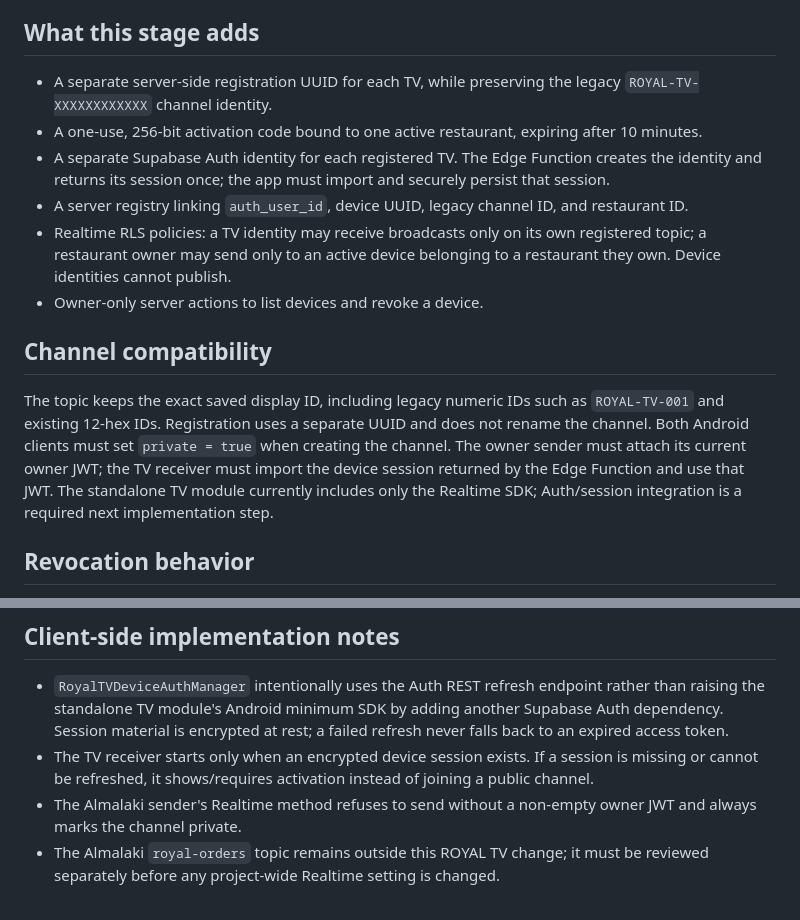
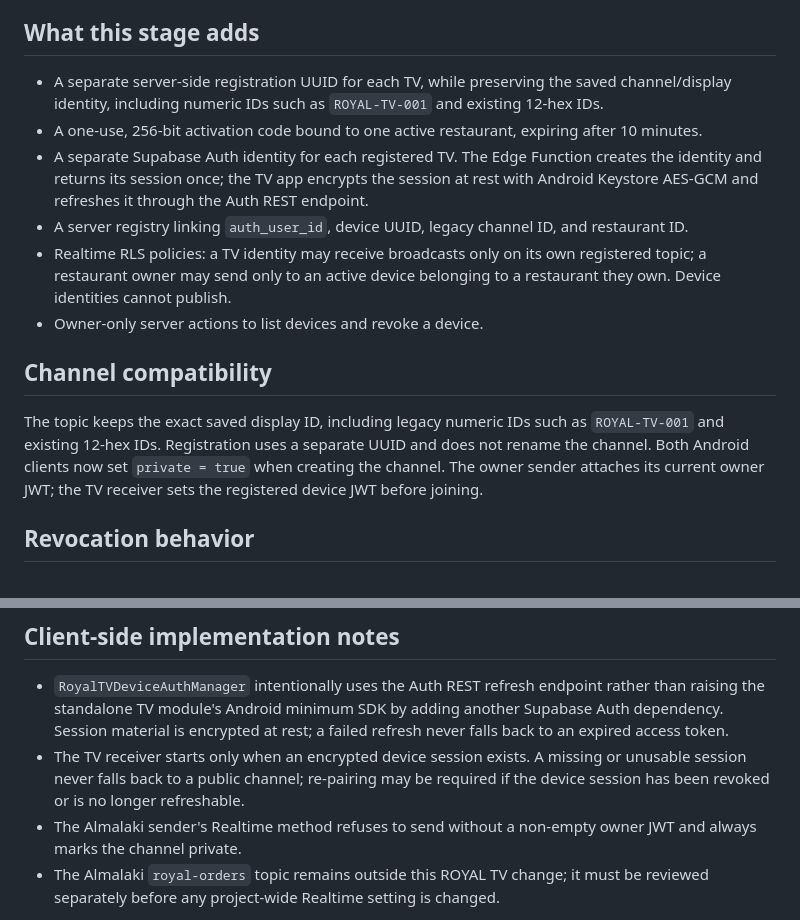
Before and after one commit to Ramistar900/almalaki, a Markdown page: docs/ROYAL_TV_DEVICE_REALTIME_IMPLEMENTATION.md, 2 parts joined by grey strips. Drawn GitHub-style.

Commit message:
Correct device auth and legacy channel compatibility documentation

```diff
--- a/docs/ROYAL_TV_DEVICE_REALTIME_IMPLEMENTATION.md
+++ b/docs/ROYAL_TV_DEVICE_REALTIME_IMPLEMENTATION.md
@@ -4,16 +4,16 @@ Status: client integration is implemented on the draft branch `feature/royal-tv-
 
 ## What this stage adds
 
-- A separate server-side registration UUID for each TV, while preserving the legacy `ROYAL-TV-XXXXXXXXXXXX` channel identity.
+- A separate server-side registration UUID for each TV, while preserving the saved channel/display identity, including numeric IDs such as `ROYAL-TV-001` and existing 12-hex IDs.
 - A one-use, 256-bit activation code bound to one active restaurant, expiring after 10 minutes.
-- A separate Supabase Auth identity for each registered TV. The Edge Function creates the identity and returns its session once; the app must import and securely persist that session.
+- A separate Supabase Auth identity for each registered TV. The Edge Function creates the identity and returns its session once; the TV app encrypts the session at rest with Android Keystore AES-GCM and refreshes it through the Auth REST endpoint.
 - A server registry linking `auth_user_id`, device UUID, legacy channel ID, and restaurant ID.
 - Realtime RLS policies: a TV identity may receive broadcasts only on its own registered topic; a restaurant owner may send only to an active device belonging to a restaurant they own. Device identities cannot publish.
 - Owner-only server actions to list devices and revoke a device.
 
 ## Channel compatibility
 
-The topic keeps the exact saved display ID, including legacy numeric IDs such as `ROYAL-TV-001` and existing 12-hex IDs. Registration uses a separate UUID and does not rename the channel. Both Android clients must set `private = true` when creating the channel. The owner sender must attach its current owner JWT; the TV receiver must import the device session returned by the Edge Function and use that JWT. The standalone TV module currently includes only the Realtime SDK; Auth/session integration is a required next implementation step.
+The topic keeps the exact saved display ID, including legacy numeric IDs such as `ROYAL-TV-001` and existing 12-hex IDs. Registration uses a separate UUID and does not rename the channel. Both Android clients now set `private = true` when creating the channel. The owner sender attaches its current owner JWT; the TV receiver sets the registered device JWT before joining.
 
 ## Revocation behavior
 
@@ -39,7 +39,7 @@ Revocation marks the registry row, bans the device Auth user to prevent future t
 ## Client-side implementation notes
 
 - `RoyalTVDeviceAuthManager` intentionally uses the Auth REST refresh endpoint rather than raising the standalone TV module's Android minimum SDK by adding another Supabase Auth dependency. Session material is encrypted at rest; a failed refresh never falls back to an expired access token.
-- The TV receiver starts only when an encrypted device session exists. If a session is missing or cannot be refreshed, it shows/requires activation instead of joining a public channel.
+- The TV receiver starts only when an encrypted device session exists. A missing or unusable session never falls back to a public channel; re-pairing may be required if the device session has been revoked or is no longer refreshable.
 - The Almalaki sender's Realtime method refuses to send without a non-empty owner JWT and always marks the channel private.
 - The Almalaki `royal-orders` topic remains outside this ROYAL TV change; it must be reviewed separately before any project-wide Realtime setting is changed.
 
```
